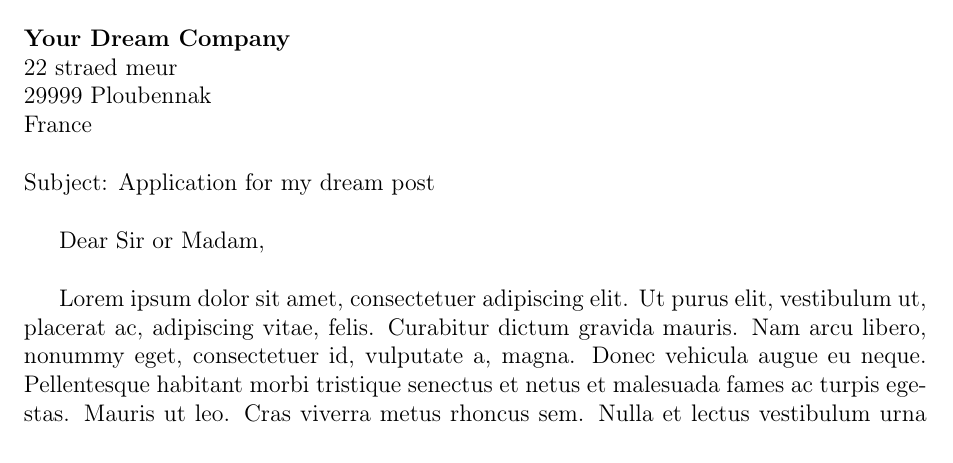
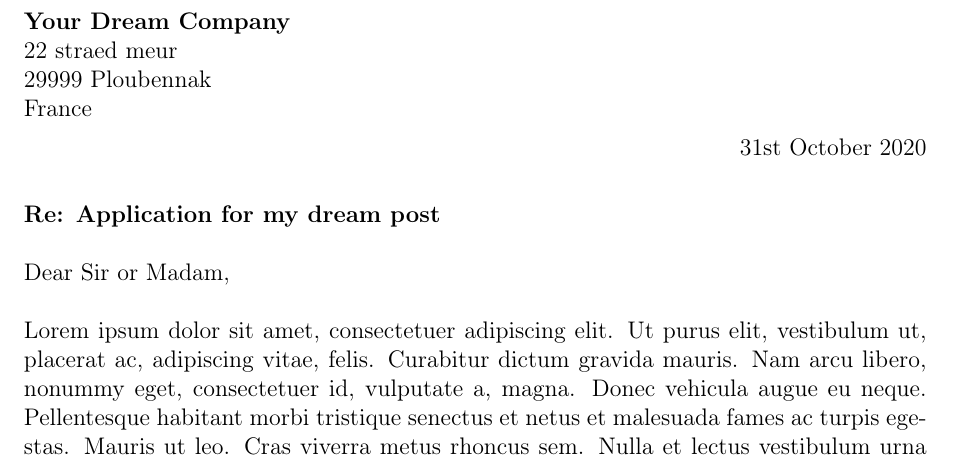
Before and after one commit to ubennak/CoverLetter, a LaTeX document (CoverLetter.tex): part of page 1 of 2 before the commit and part of the page after it, cut so that both start at the same text. Compiled offline with pdfLaTeX.

Commit message:
More work on British convention based on new source

```diff
--- a/CoverLetter.tex
+++ b/CoverLetter.tex
@@ -61,10 +77,10 @@
             {
                 \newcommand{\closing}[1]
                     {
-                        \vspace{\baselineskip}
-                        \begin{center}
+                        % \vspace{\baselineskip}
+                        \begin{flushright}
                             #1
-                        \end{center}
+                        \end{flushright}
                     }
             }
     }
@@ -77,7 +93,7 @@
 {
     \ifthenelse{\equal{\lang}{british}}
     {
-        \newcommand{\sign}{\begin{center}\signature\end{center}}
+        \newcommand{\sign}{\begin{flushright}\signature\end{flushright}}
     }
 }
 
@@ -110,28 +126,37 @@
         \ifthenelse{\equal{\lang}{british}}
         {
        	 	\begin{flushright}
-    	    	\noindent\noindent\sender
-                \\~\\
-                \today,
+    	    	\noindent\sender
     	    \end{flushright}
+    	    %
+    	    \noindent\recipient
+            %
+            \begin{flushright}
+                \today
+                \vspace{\baselineskip}
+            \end{flushright}
 
-    	    \noindent\recipient
-
-            \vspace{\baselineskip}
-            {\noindent}Subject: \object
-            \vspace{\baselineskip}
+            % \vspace{\baselineskip}
+            \noindent{\textbf{{Re: \object}}}
+            % \vspace{\baselineskip}
         }
         {
             Unknown language ``\lang''
         }
     }
 
+    \ifthenelse{\equal{\lang}{british}}
+        {
+            \setlength{\parindent}{0mm}
+            \setlength{\parskip}{\baselineskip}
+        }
+
     %--------------------------------------
     % Body
     %--------------------------------------
     \opening{Dear Sir or Madam,}
 
-    \lipsum[1-5]
+    \lipsum[1-3]
 
     \closing{Best Regards,}
 
```
Also changed, not shown: CoverLetter.tex (35 more changed lines).
